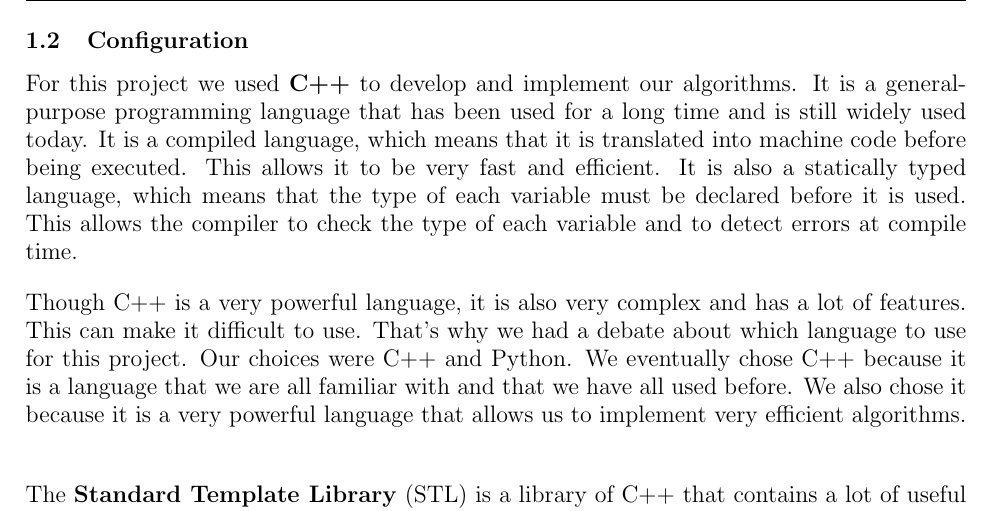
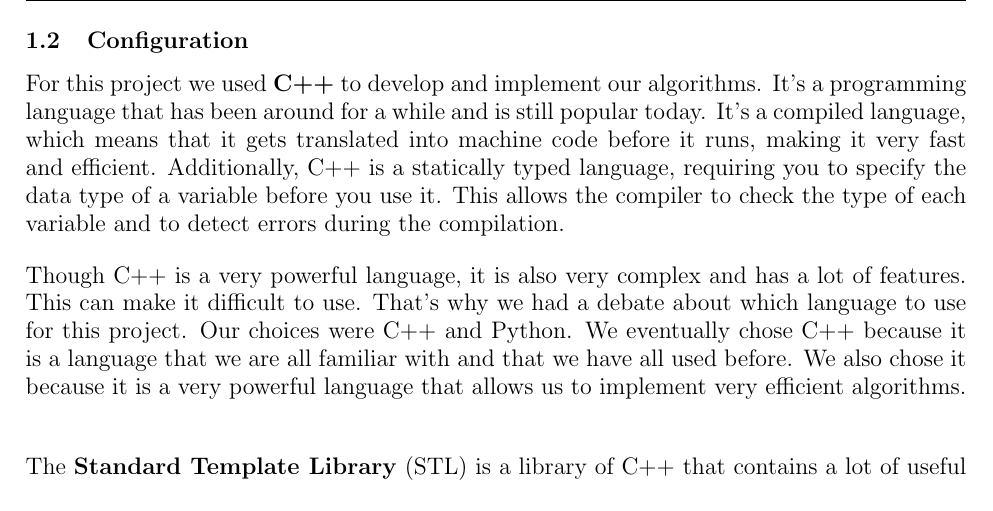
Before and after one commit to sehnryr/Final-Graph-Project-ISEN-CIR3, a LaTeX document (report/report.tex, which reads report/report_sections/introduction/configuration.tex): part of page 4 of 46, cut so that both start at the same text. Compiled offline with pdfLaTeX.

Commit message:
presentation reformulation

```diff
--- a/report/report_sections/introduction/configuration.tex
+++ b/report/report_sections/introduction/configuration.tex
@@ -1,12 +1,11 @@
 \subsection{Configuration}
 
 For this project we used \textbf{C++} to develop and implement our algorithms.
-It is a general-purpose programming language that has been used for a long time
-and is still widely used today. It is a compiled language, which means that it
-is translated into machine code before being executed. This allows it to be very
-fast and efficient. It is also a statically typed language, which means that the
-type of each variable must be declared before it is used. This allows the compiler
-to check the type of each variable and to detect errors at compile time. \bigskip
+It's a programming language that has been around for a while and is still popular today.
+It's a compiled language, which means that it gets translated into machine code before it runs, making it very fast and efficient.
+Additionally, C++ is a statically typed language, requiring you to specify the data type of a variable before you use it.
+This allows the compiler
+to check the type of each variable and to detect errors during the compilation. \bigskip
 
 Though C++ is a very powerful language, it is also very complex and has a lot of
 features. This can make it difficult to use. That's why we had a debate about
```
